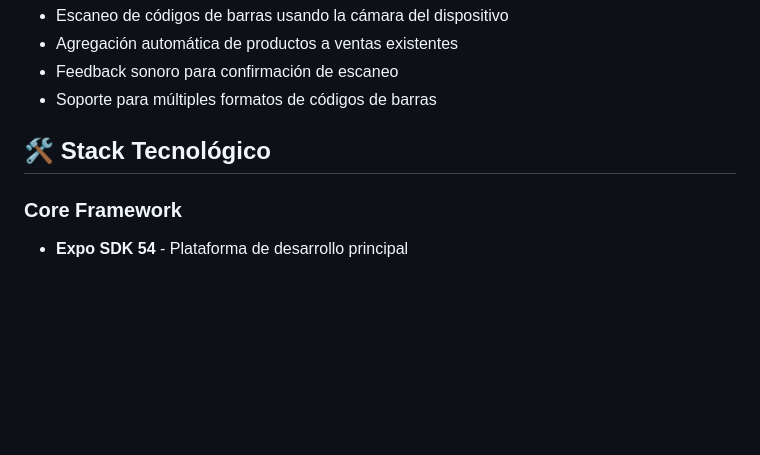
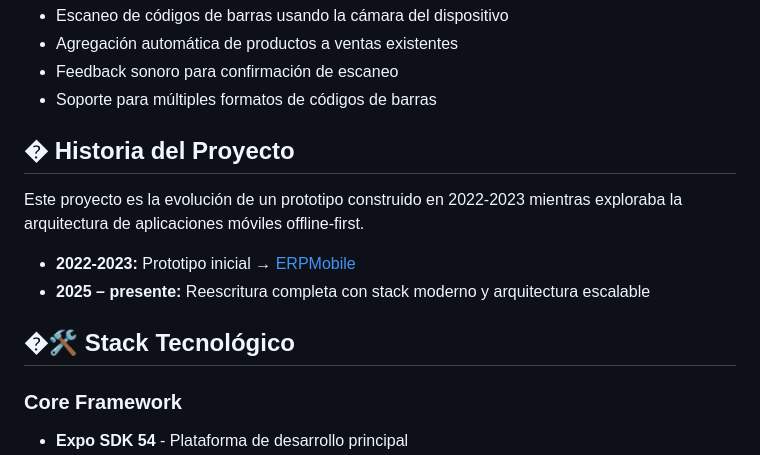
Before and after one commit to rennyluzardo/erp-mobile, a Markdown page: README.md, the part around the change. GitHub-like rendering; blank space fills up the shorter version.

Commit message:
Add project history section to justify timeline gap
- Include section 'Historia del Proyecto' with clear timeline
- Reference original prototype repository from 2022-2023
- Document evolution from prototype to current architecture
- Provide evidence for continuous project development

```diff
--- a/README.md
+++ b/README.md
@@ -32,7 +32,15 @@ ERP-System es una aplicación móvil integral que permite a las empresas gestion
 - Feedback sonoro para confirmación de escaneo
 - Soporte para múltiples formatos de códigos de barras
 
-## 🛠️ Stack Tecnológico
+## � Historia del Proyecto
+
+Este proyecto es la evolución de un prototipo construido en 2022-2023
+mientras exploraba la arquitectura de aplicaciones móviles offline-first.
+
+- **2022-2023:** Prototipo inicial → [ERPMobile](https://github.com/rennyluzardo/ERPMobile)
+- **2025 – presente:** Reescritura completa con stack moderno y arquitectura escalable
+
+## �🛠️ Stack Tecnológico
 
 ### Core Framework
 - **Expo SDK 54** - Plataforma de desarrollo principal
```
